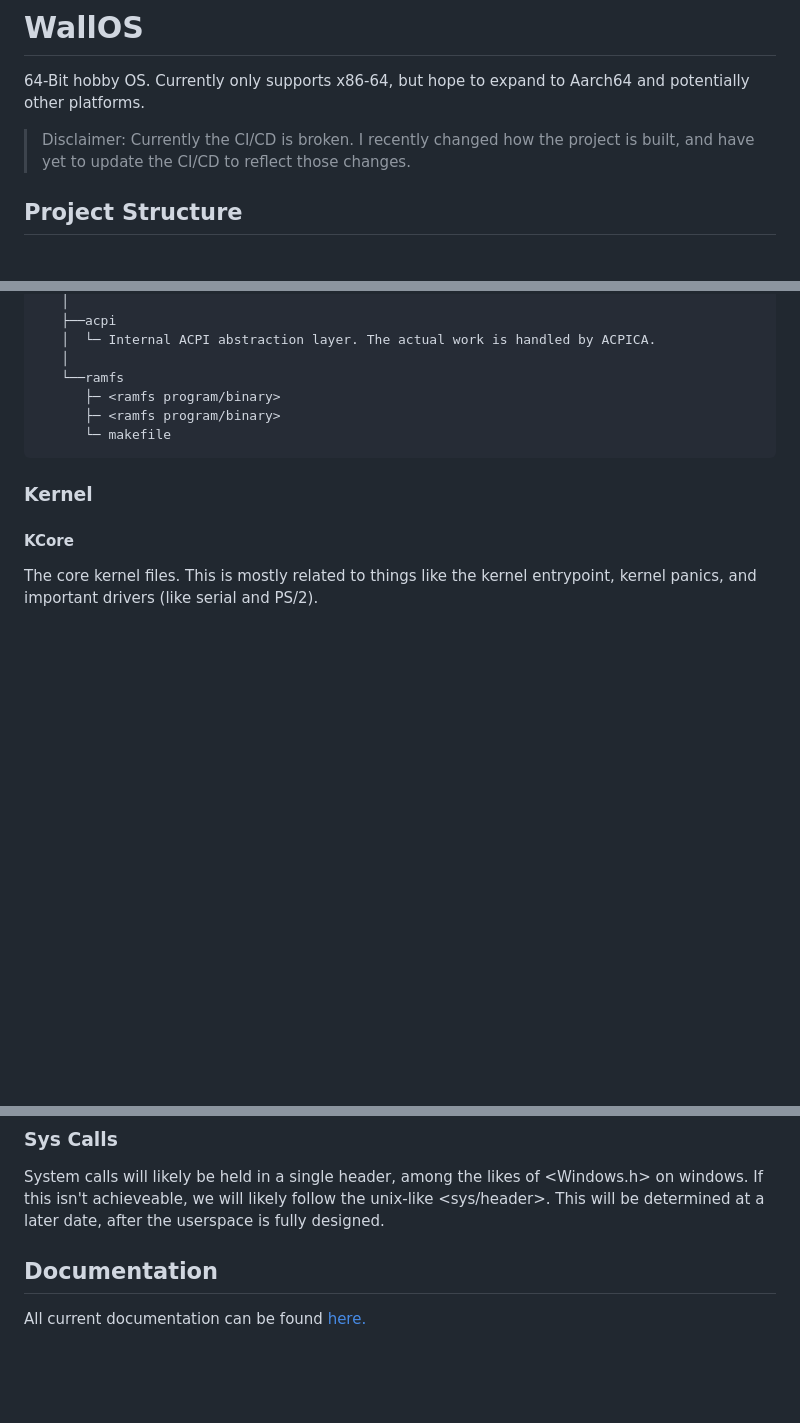
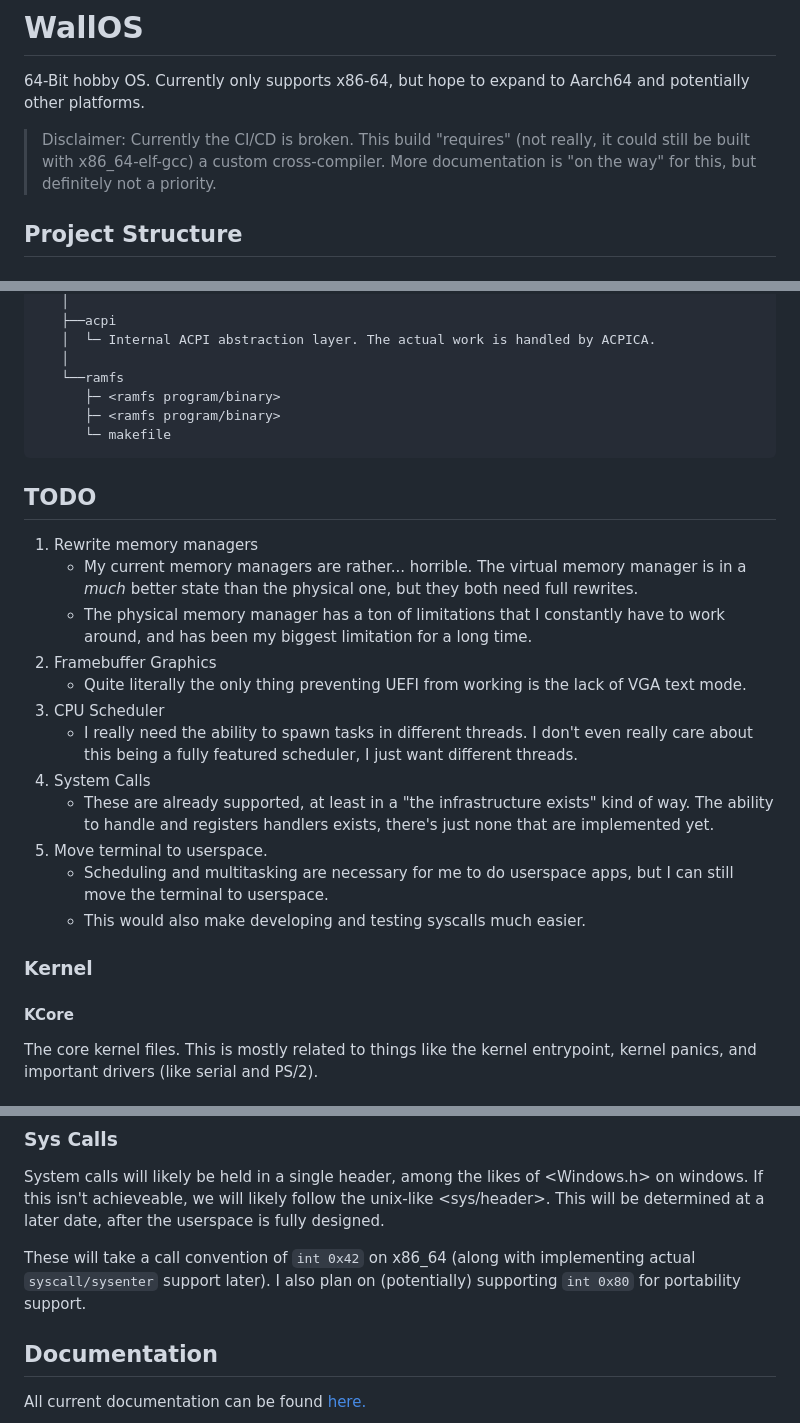
Before and after one commit to MalTheLegend104/WallOS, a Markdown page: README.md, 3 parts joined by grey strips. Drawn GitHub-style; blank space fills up the shorter version.

````diff
--- a/README.md
+++ b/README.md
@@ -2,7 +2,8 @@
 
 64-Bit hobby OS. Currently only supports x86-64, but hope to expand to Aarch64 and potentially other platforms.
 
-> Disclaimer: Currently the CI/CD is broken. I recently changed how the project is built, and have yet to update the CI/CD to reflect those changes.
+> Disclaimer: Currently the CI/CD is broken. This build "requires" (not really, it could still be built with x86_64-elf-gcc) a custom cross-compiler.
+> More documentation is "on the way" for this, but definitely not a priority.
 
 ## Project Structure
 
@@ -40,6 +41,22 @@ src┐
       └─ makefile
 ```
 
+## TODO
+
+1. Rewrite memory managers
+   - My current memory managers are rather... horrible. The virtual memory manager is in a *much* better state than the physical one, but they both need full rewrites.
+   - The physical memory manager has a ton of limitations that I constantly have to work around, and has been my biggest limitation for a long time.
+2. Framebuffer Graphics
+   - Quite literally the only thing preventing UEFI from working is the lack of VGA text mode.
+3. CPU Scheduler
+   - I really need the ability to spawn tasks in different threads. I don't even really care about this being a fully featured scheduler, I just want different threads.
+4. System Calls
+   - These are already supported, at least in a "the infrastructure exists" kind of way.
+     The ability to handle and registers handlers exists, there's just none that are implemented yet.
+5. Move terminal to userspace.
+   - Scheduling and multitasking are necessary for me to do userspace apps, but I can still move the terminal to userspace.
+   - This would also make developing and testing syscalls much easier.
+
 ### Kernel
 
 #### KCore
@@ -75,6 +92,8 @@ In terms of structure, it sits somewhere between `klibc` and `kcore`. Whenever a
 
 System calls will likely be held in a single header, among the likes of <Windows.h> on windows. If this isn't achieveable, we will likely follow the unix-like <sys/header>. This will be determined at a later date, after the userspace is fully designed.
 
+These will take a call convention of `int 0x42` on x86_64 (along with implementing actual `syscall/sysenter` support later). I also plan on (potentially) supporting `int 0x80` for portability support.
+
 ## Documentation
 
 All current documentation can be found [here.](documentation/README.md)
````
Also changed, not shown: other parts of README.md (+18 -32 lines).
